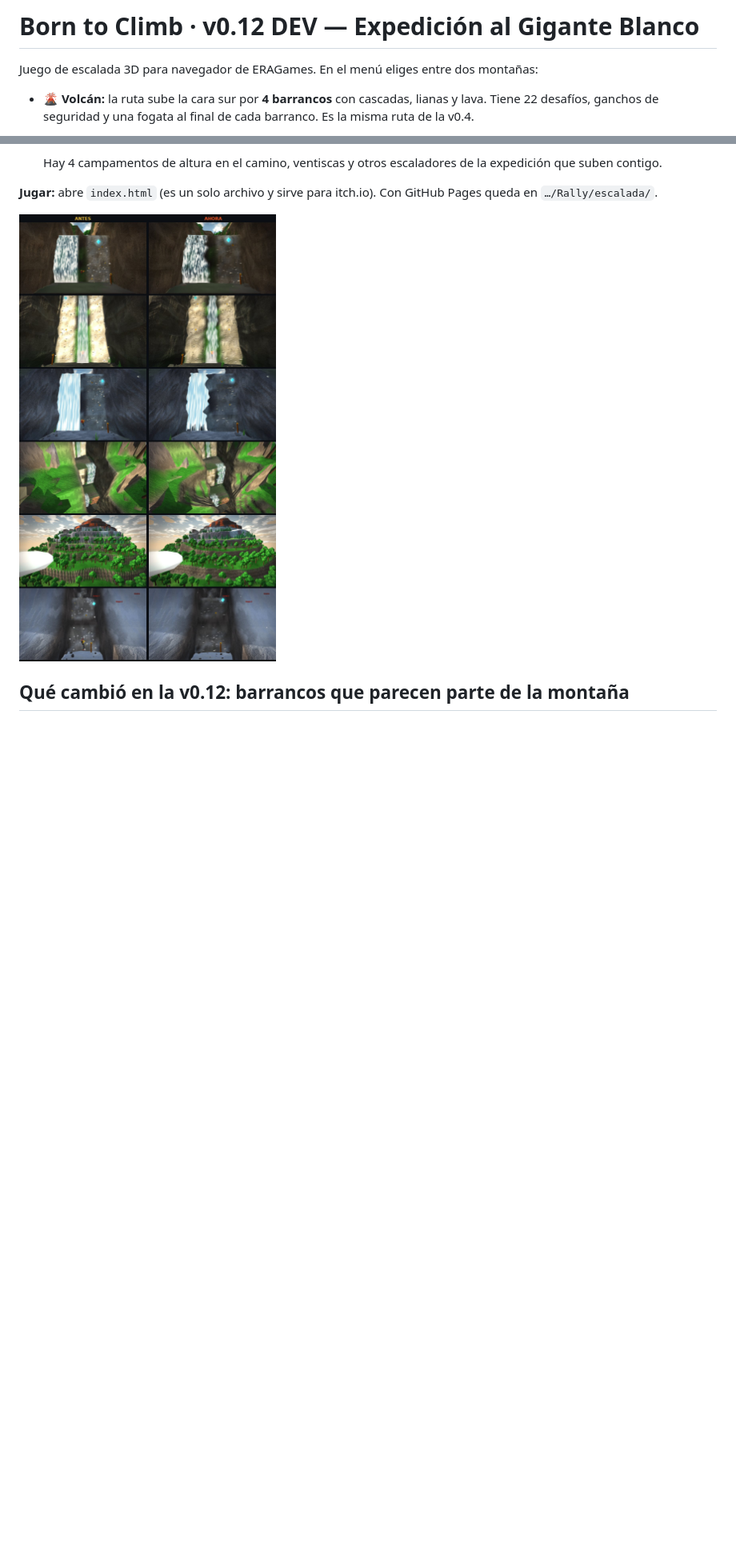
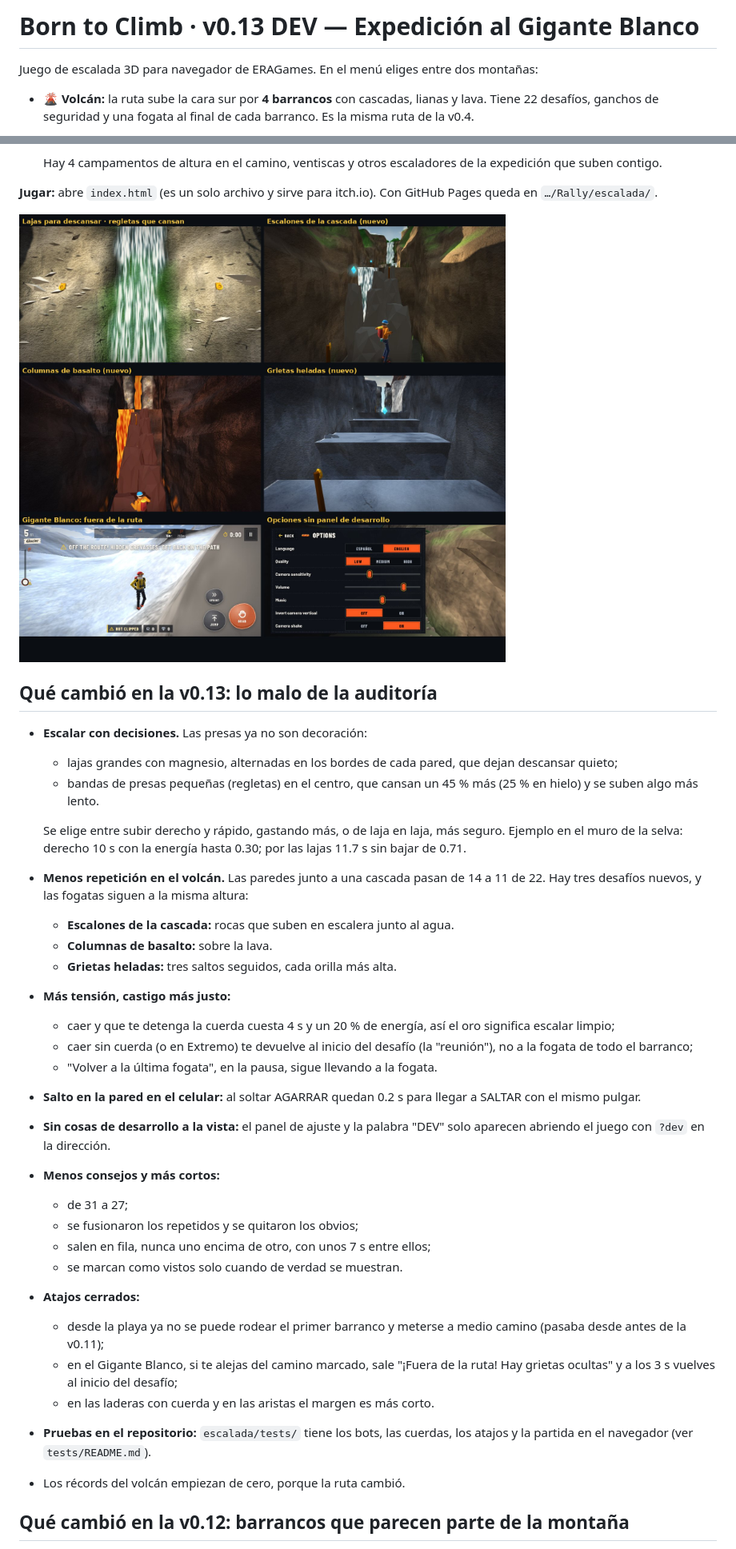
Before and after one commit to emiliosretama-beep/Rally, a Markdown page: escalada/README.md, 2 parts joined by grey strips. Shown at 80% size. GitHub-like rendering; pictures changed too: escalada/capturas-v13.jpg (added); blank space fills up the shorter version.

```diff
--- a/escalada/README.md
+++ b/escalada/README.md
@@ -1,4 +1,4 @@
-# Born to Climb · v0.12 DEV — Expedición al Gigante Blanco
+# Born to Climb · v0.13 DEV — Expedición al Gigante Blanco
 
 Juego de escalada 3D para navegador de ERAGames. En el menú eliges entre dos montañas:
 
@@ -13,7 +13,36 @@ Juego de escalada 3D para navegador de ERAGames. En el menú eliges entre dos mo
 
 **Jugar:** abre `index.html` (es un solo archivo y sirve para itch.io). Con GitHub Pages queda en `…/Rally/escalada/`.
 
-![Antes y ahora de los barrancos (v0.12)](capturas-v12.jpg)
+![Novedades de la v0.13](capturas-v13.jpg)
+
+## Qué cambió en la v0.13: lo malo de la auditoría
+
+- **Escalar con decisiones.** Las presas ya no son decoración:
+  - lajas grandes con magnesio, alternadas en los bordes de cada pared, que dejan descansar quieto;
+  - bandas de presas pequeñas (regletas) en el centro, que cansan un 45 % más (25 % en hielo) y se suben algo más lento.
+
+  Se elige entre subir derecho y rápido, gastando más, o de laja en laja, más seguro. Ejemplo en el muro de la selva: derecho 10 s con la energía hasta 0.30; por las lajas 11.7 s sin bajar de 0.71.
+- **Menos repetición en el volcán.** Las paredes junto a una cascada pasan de 14 a 11 de 22. Hay tres desafíos nuevos, y las fogatas siguen a la misma altura:
+  - **Escalones de la cascada:** rocas que suben en escalera junto al agua.
+  - **Columnas de basalto:** sobre la lava.
+  - **Grietas heladas:** tres saltos seguidos, cada orilla más alta.
+- **Más tensión, castigo más justo:**
+  - caer y que te detenga la cuerda cuesta 4 s y un 20 % de energía, así el oro significa escalar limpio;
+  - caer sin cuerda (o en Extremo) te devuelve al inicio del desafío (la "reunión"), no a la fogata de todo el barranco;
+  - "Volver a la última fogata", en la pausa, sigue llevando a la fogata.
+- **Salto en la pared en el celular:** al soltar AGARRAR quedan 0.2 s para llegar a SALTAR con el mismo pulgar.
+- **Sin cosas de desarrollo a la vista:** el panel de ajuste y la palabra "DEV" solo aparecen abriendo el juego con `?dev` en la dirección.
+- **Menos consejos y más cortos:**
+  - de 31 a 27;
+  - se fusionaron los repetidos y se quitaron los obvios;
+  - salen en fila, nunca uno encima de otro, con unos 7 s entre ellos;
+  - se marcan como vistos solo cuando de verdad se muestran.
+- **Atajos cerrados:**
+  - desde la playa ya no se puede rodear el primer barranco y meterse a medio camino (pasaba desde antes de la v0.11);
+  - en el Gigante Blanco, si te alejas del camino marcado, sale "¡Fuera de la ruta! Hay grietas ocultas" y a los 3 s vuelves al inicio del desafío;
+  - en las laderas con cuerda y en las aristas el margen es más corto.
+- **Pruebas en el repositorio:** `escalada/tests/` tiene los bots, las cuerdas, los atajos y la partida en el navegador (ver `tests/README.md`).
+- Los récords del volcán empiezan de cero, porque la ruta cambió.
 
 ## Qué cambió en la v0.12: barrancos que parecen parte de la montaña
 
```
Also changed, not shown: other parts of escalada/README.md (+1 -0 lines), 18 other files.
